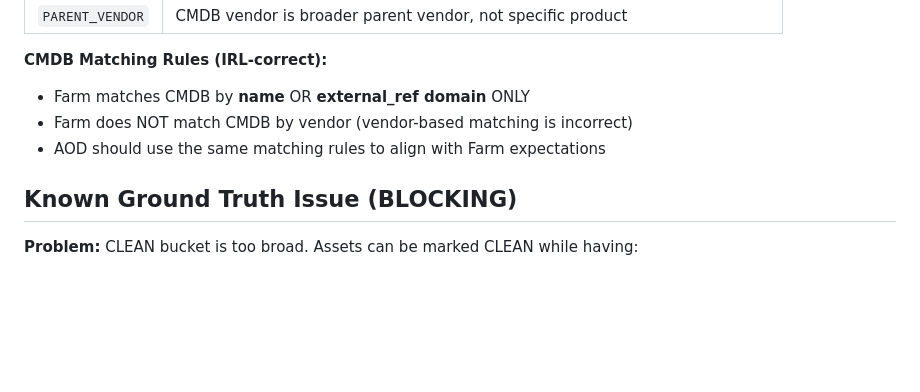
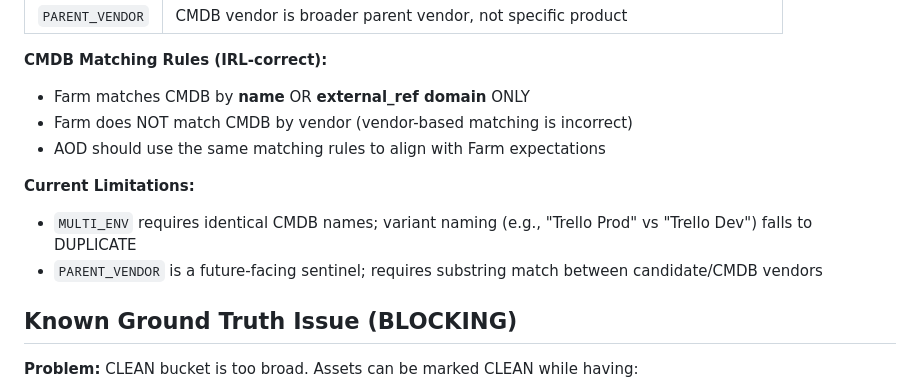
Before and after one commit to ilyacantor/Farmv2, a Markdown page: replit.md, the part around the change. Drawn GitHub-style; blank space fills up the shorter version.

Commit message:
Update documentation to reflect current snapshot generation limitations
Update replit.md to clarify limitations in CMDB matching rules for MULTI_ENV and PARENT_VENDOR.

Replit-Commit-Author: Agent
Replit-Commit-Session-Id: f64b532b-01b5-49f5-aeb9-d27510c092ef
Replit-Commit-Checkpoint-Type: full_checkpoint
Replit-Commit-Event-Id: 61459a8f-b13c-4799-99af-36a18e599370
Replit-Commit-Screenshot-Url: https://storage.googleapis.com/screenshot-production-us-central1/63971109-a901-48bc-a71f-89583b2e11d4/f64b532b-01b5-49f5-aeb9-d27510c092ef/bOPbYQ9

```diff
--- a/replit.md
+++ b/replit.md
@@ -202,6 +202,10 @@ When Farm matches multiple CMDB configuration items to a single asset, it emits
 - Farm does NOT match CMDB by vendor (vendor-based matching is incorrect)
 - AOD should use the same matching rules to align with Farm expectations
 
+**Current Limitations:**
+- `MULTI_ENV` requires identical CMDB names; variant naming (e.g., "Trello Prod" vs "Trello Dev") falls to DUPLICATE
+- `PARENT_VENDOR` is a future-facing sentinel; requires substring match between candidate/CMDB vendors
+
 ## Known Ground Truth Issue (BLOCKING)
 
 **Problem:** CLEAN bucket is too broad. Assets can be marked CLEAN while having:
```
